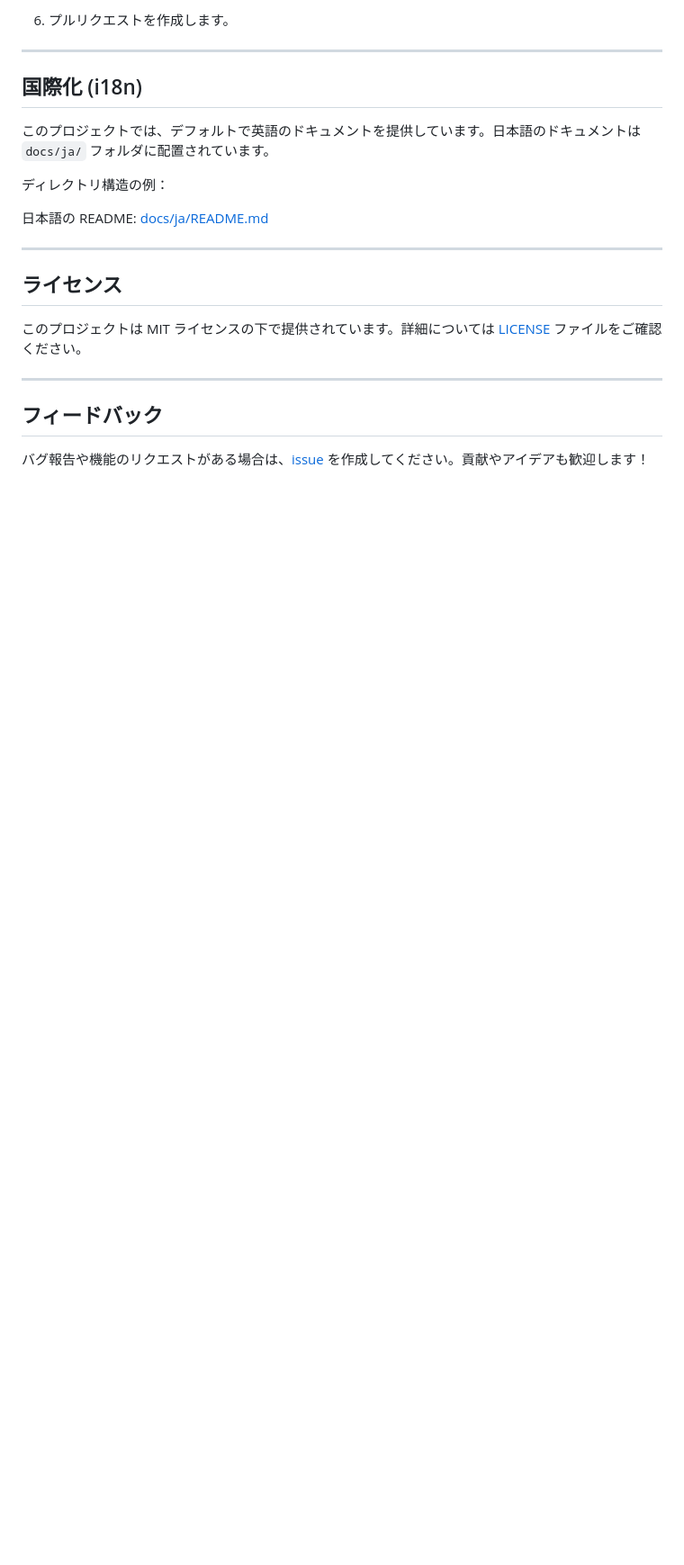
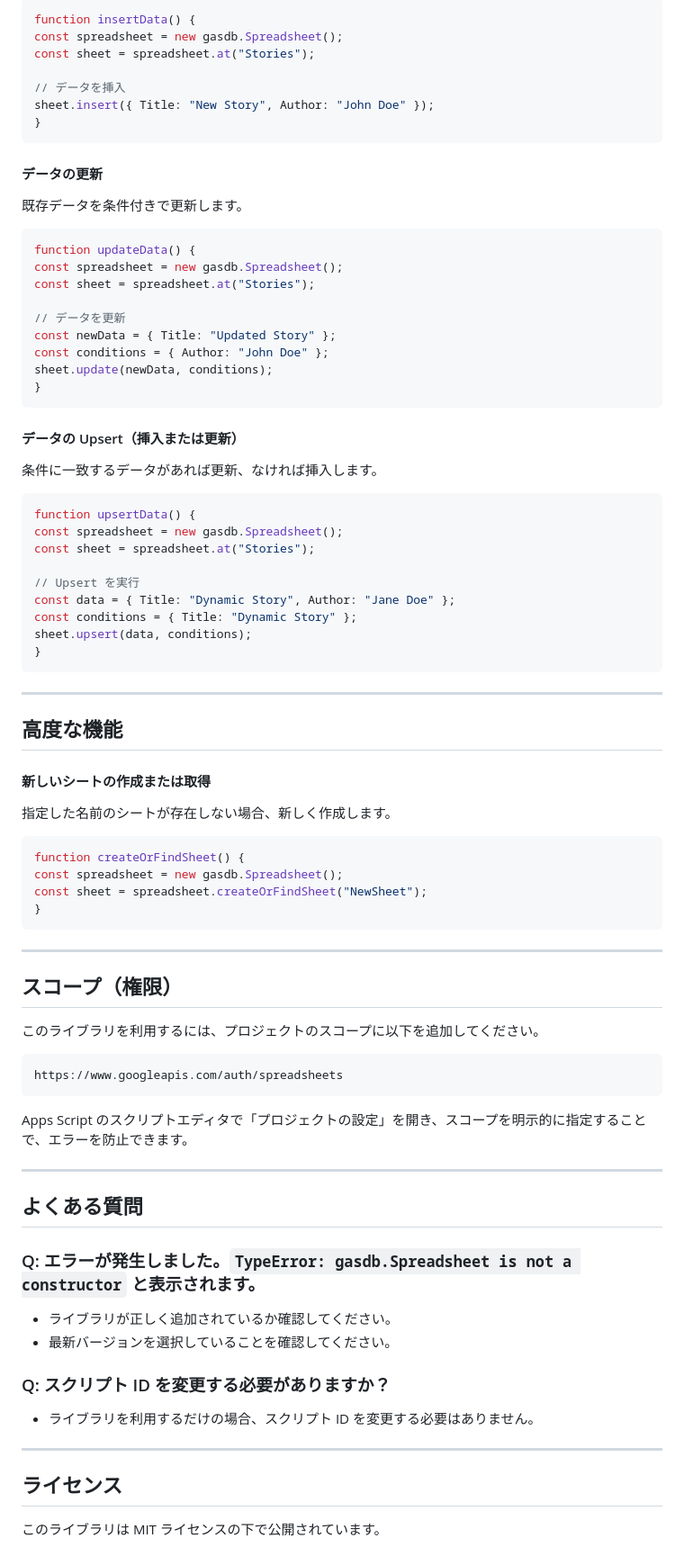
Before and after one commit to shunta-furukawa/gas-db, a Markdown page: docs/ja/README.md, the part around the change printed below. Shown: that part at 90% size. Drawn GitHub-style; blank space fills up the shorter version.

````diff
--- a/docs/ja/README.md
+++ b/docs/ja/README.md
@@ -89,25 +81,82 @@ users.clear();
 
-6. プルリクエストを作成します。
+```javascript
+function insertData() {
+const spreadsheet = new gasdb.Spreadsheet();
+const sheet = spreadsheet.at("Stories");
+
+// データを挿入
+sheet.insert({ Title: "New Story", Author: "John Doe" });
+}
+```
+
+#### データの更新
+既存データを条件付きで更新します。
+
+```javascript
+function updateData() {
+const spreadsheet = new gasdb.Spreadsheet();
+const sheet = spreadsheet.at("Stories");
+
+// データを更新
+const newData = { Title: "Updated Story" };
+const conditions = { Author: "John Doe" };
+sheet.update(newData, conditions);
+}
+```
+
+#### データの Upsert（挿入または更新）
+条件に一致するデータがあれば更新、なければ挿入します。
+
+```javascript
+function upsertData() {
+const spreadsheet = new gasdb.Spreadsheet();
+const sheet = spreadsheet.at("Stories");
+
+// Upsert を実行
+const data = { Title: "Dynamic Story", Author: "Jane Doe" };
+const conditions = { Title: "Dynamic Story" };
+sheet.upsert(data, conditions);
+}
+```
 
 ---
 
-## 国際化 (i18n)
+## 高度な機能
 
-このプロジェクトでは、デフォルトで英語のドキュメントを提供しています。日本語のドキュメントは `docs/ja/` フォルダに配置されています。
+#### 新しいシートの作成または取得
+指定した名前のシートが存在しない場合、新しく作成します。
 
-ディレクトリ構造の例：
+```javascript
+function createOrFindSheet() {
+const spreadsheet = new gasdb.Spreadsheet();
+const sheet = spreadsheet.createOrFindSheet("NewSheet");
+}
+```
+
+---
+
+## スコープ（権限）
+このライブラリを利用するには、プロジェクトのスコープに以下を追加してください。
+
+```
+https://www.googleapis.com/auth/spreadsheets
+```
 
 
-日本語の README: [docs/ja/README.md](docs/ja/README.md)
+Apps Script のスクリプトエディタで「プロジェクトの設定」を開き、スコープを明示的に指定することで、エラーを防止できます。
+
+---
+
+## よくある質問
+
+### Q: エラーが発生しました。`TypeError: gasdb.Spreadsheet is not a constructor` と表示されます。
+- ライブラリが正しく追加されているか確認してください。
+- 最新バージョンを選択していることを確認してください。
+
+### Q: スクリプト ID を変更する必要がありますか？
+- ライブラリを利用するだけの場合、スクリプト ID を変更する必要はありません。
 
 ---
 
 ## ライセンス
-
-このプロジェクトは MIT ライセンスの下で提供されています。詳細については [LICENSE](LICENSE) ファイルをご確認ください。
-
----
-
-## フィードバック
-
-バグ報告や機能のリクエストがある場合は、[issue](https://github.com/your-username/gas-db/issues) を作成してください。貢献やアイデアも歓迎します！
+このライブラリは MIT ライセンスの下で公開されています。
````
Also changed, not shown: other parts of docs/ja/README.md (+53 -61 lines), README.md (+113 -89 lines).
